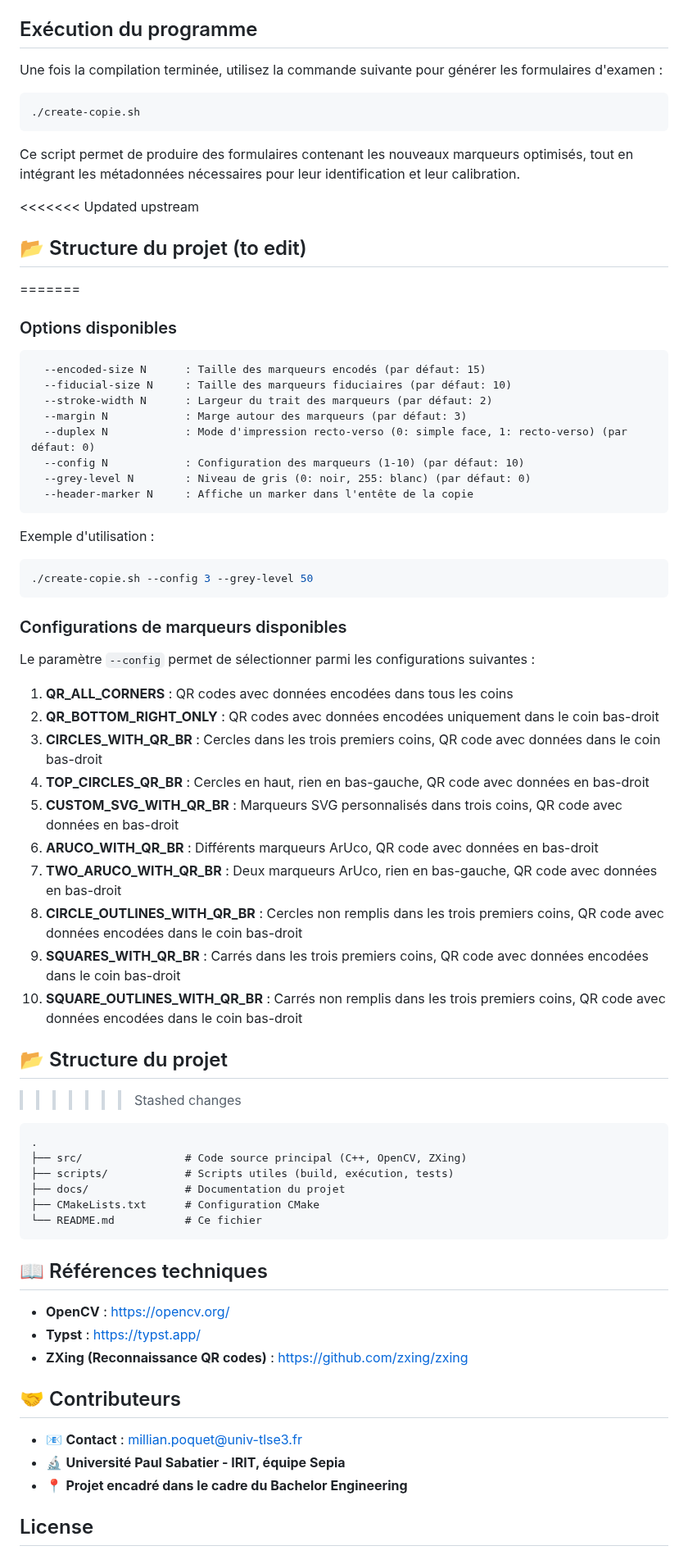
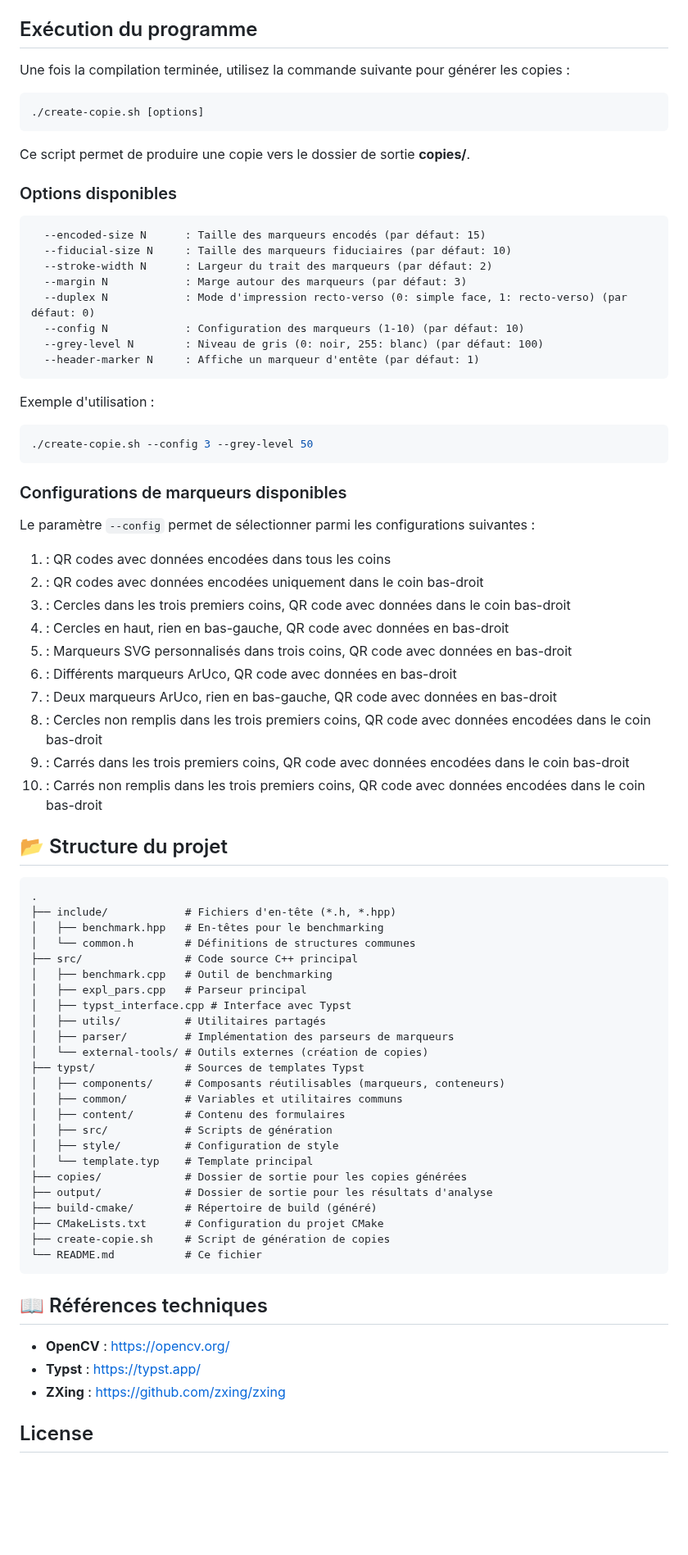
Before and after one commit to hekzam/markers-eval-25, a Markdown page: README.md, the part around one of its changes. Shown at 82% size. Drawn GitHub-style; blank space fills up the shorter version.

````diff
--- a/README.md
+++ b/README.md
@@ -47,17 +47,14 @@ cmake --build build-cmake -j
 
 ## Exécution du programme
 
-Une fois la compilation terminée, utilisez la commande suivante pour générer les formulaires d'examen :
+Une fois la compilation terminée, utilisez la commande suivante pour générer les copies :
 
 ```sh
-./create-copie.sh
+./create-copie.sh [options]
 ```
 
-Ce script permet de produire des formulaires contenant les nouveaux marqueurs optimisés, tout en intégrant les métadonnées nécessaires pour leur identification et leur calibration.
+Ce script permet de produire une copie vers le dossier de sortie **copies/**.
 
-<<<<<<< Updated upstream
-## 📂 Structure du projet (to edit)
-=======
 ### Options disponibles
 
 ```
@@ -67,8 +64,8 @@ Ce script permet de produire des formulaires contenant les nouveaux marqueurs op
   --margin N            : Marge autour des marqueurs (par défaut: 3)
   --duplex N            : Mode d'impression recto-verso (0: simple face, 1: recto-verso) (par défaut: 0)
   --config N            : Configuration des marqueurs (1-10) (par défaut: 10)
-  --grey-level N        : Niveau de gris (0: noir, 255: blanc) (par défaut: 0)
-  --header-marker N     : Affiche un marker dans l'entête de la copie
+  --grey-level N        : Niveau de gris (0: noir, 255: blanc) (par défaut: 100)
+  --header-marker N     : Affiche un marqueur d'entête (par défaut: 1)
 ```
 
 Exemple d'utilisation :
@@ -80,26 +77,43 @@ Exemple d'utilisation :
 
 Le paramètre `--config` permet de sélectionner parmi les configurations suivantes :
 
-1. **QR_ALL_CORNERS** : QR codes avec données encodées dans tous les coins
-2. **QR_BOTTOM_RIGHT_ONLY** : QR codes avec données encodées uniquement dans le coin bas-droit
-3. **CIRCLES_WITH_QR_BR** : Cercles dans les trois premiers coins, QR code avec données dans le coin bas-droit
-4. **TOP_CIRCLES_QR_BR** : Cercles en haut, rien en bas-gauche, QR code avec données en bas-droit
-5. **CUSTOM_SVG_WITH_QR_BR** : Marqueurs SVG personnalisés dans trois coins, QR code avec données en bas-droit
-6. **ARUCO_WITH_QR_BR** : Différents marqueurs ArUco, QR code avec données en bas-droit
-7. **TWO_ARUCO_WITH_QR_BR** : Deux marqueurs ArUco, rien en bas-gauche, QR code avec données en bas-droit
-8. **CIRCLE_OUTLINES_WITH_QR_BR** : Cercles non remplis dans les trois premiers coins, QR code avec données encodées dans le coin bas-droit
-9. **SQUARES_WITH_QR_BR** : Carrés dans les trois premiers coins, QR code avec données encodées dans le coin bas-droit
-10. **SQUARE_OUTLINES_WITH_QR_BR** : Carrés non remplis dans les trois premiers coins, QR code avec données encodées dans le coin bas-droit
+1.  : QR codes avec données encodées dans tous les coins
+2.  : QR codes avec données encodées uniquement dans le coin bas-droit
+3.  : Cercles dans les trois premiers coins, QR code avec données dans le coin bas-droit
+4.  : Cercles en haut, rien en bas-gauche, QR code avec données en bas-droit
+5.  : Marqueurs SVG personnalisés dans trois coins, QR code avec données en bas-droit
+6.  : Différents marqueurs ArUco, QR code avec données en bas-droit
+7.  : Deux marqueurs ArUco, rien en bas-gauche, QR code avec données en bas-droit
+8.  : Cercles non remplis dans les trois premiers coins, QR code avec données encodées dans le coin bas-droit
+9.  : Carrés dans les trois premiers coins, QR code avec données encodées dans le coin bas-droit
+10. : Carrés non remplis dans les trois premiers coins, QR code avec données encodées dans le coin bas-droit
 
 ## 📂 Structure du projet
->>>>>>> Stashed changes
 
 ```
 .
-├── src/                # Code source principal (C++, OpenCV, ZXing)
-├── scripts/            # Scripts utiles (build, exécution, tests)
-├── docs/               # Documentation du projet
-├── CMakeLists.txt      # Configuration CMake
+├── include/            # Fichiers d'en-tête (*.h, *.hpp)
+│   ├── benchmark.hpp   # En-têtes pour le benchmarking
+│   └── common.h        # Définitions de structures communes
+├── src/                # Code source C++ principal
+│   ├── benchmark.cpp   # Outil de benchmarking
+│   ├── expl_pars.cpp   # Parseur principal
+│   ├── typst_interface.cpp # Interface avec Typst
+│   ├── utils/          # Utilitaires partagés
+│   ├── parser/         # Implémentation des parseurs de marqueurs
+│   └── external-tools/ # Outils externes (création de copies)
+├── typst/              # Sources de templates Typst
+│   ├── components/     # Composants réutilisables (marqueurs, conteneurs)
+│   ├── common/         # Variables et utilitaires communs
+│   ├── content/        # Contenu des formulaires
+│   ├── src/            # Scripts de génération
+│   ├── style/          # Configuration de style
+│   └── template.typ    # Template principal
+├── copies/             # Dossier de sortie pour les copies générées
+├── output/             # Dossier de sortie pour les résultats d'analyse
+├── build-cmake/        # Répertoire de build (généré)
+├── CMakeLists.txt      # Configuration du projet CMake
+├── create-copie.sh     # Script de génération de copies
 └── README.md           # Ce fichier
 ```
 
@@ -107,13 +121,7 @@ Le paramètre `--config` permet de sélectionner parmi les configurations suivan
 
 - **OpenCV** : [https://opencv.org/](https://opencv.org/)
 - **Typst** : [https://typst.app/](https://typst.app/)
-- **ZXing (Reconnaissance QR codes)** : [https://github.com/zxing/zxing](https://github.com/zxing/zxing)
-
-## 🤝 Contributeurs
-
-- 📧 **Contact** : [millian.poquet@univ-tlse3.fr](mailto:millian.poquet@univ-tlse3.fr)
-- 🔬 **Université Paul Sabatier - IRIT, équipe Sepia**
-- 📍 **Projet encadré dans le cadre du Bachelor Engineering**
+- **ZXing** : [https://github.com/zxing/zxing](https://github.com/zxing/zxing)
 
 ## License
 
````
Also changed, not shown: other parts of README.md (+4 -4 lines).
